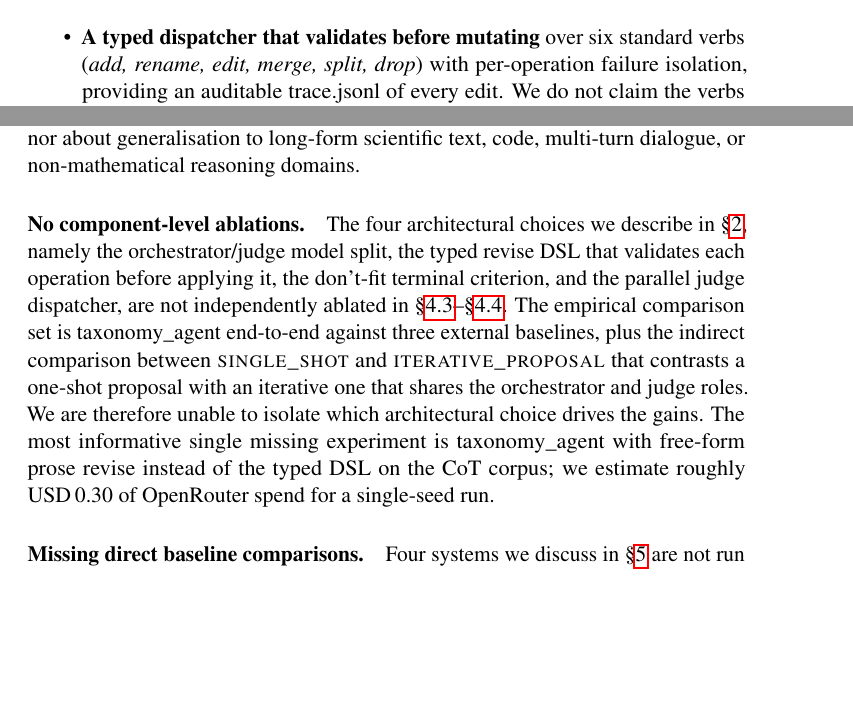
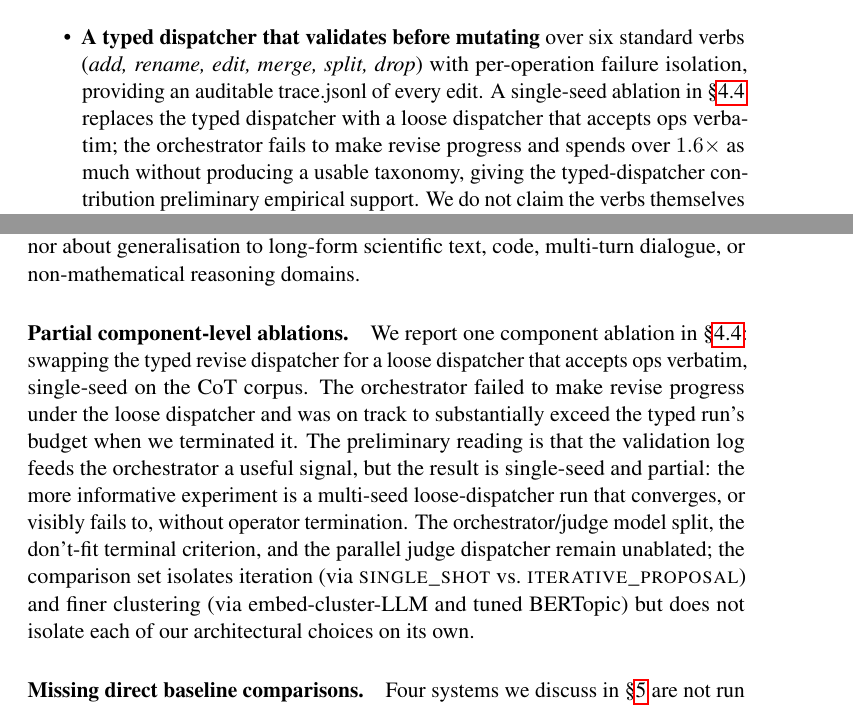
Before and after one commit to ngqm/taxonomy-agent, a LaTeX paper (paper/main.tex, which reads paper/sections/introduction.tex, paper/sections/limitations.tex): two parts of pages 3 and 27 of 31, joined at a grey line, cut so that both start at the same text, the shorter picture padded with empty space. Compiled offline with pdfLaTeX; a missing bibliography style is replaced by a similar one.

Commit message:
Tighten contribution claim + limitations to reflect new ablation evidence
The single-seed typed-dispatcher ablation lands real but partial
evidence that the validation log is load-bearing: the loose-dispatcher
run spent 1.6x without producing a usable taxonomy. Update both
sections to reflect this:

- introduction.tex: extend the typed-dispatcher contribution bullet
  with a one-sentence reference to the ablation evidence and the 1.6x
  cost ratio.
- limitations.tex: "No component-level ablations" -> "Partial
  component-level ablations". Acknowledge the one ablation we DID
  run, that it is single-seed and we terminated it rather than seeing
  it through, and that the orchestrator/judge model split, the
  don't-fit terminal criterion, and the parallel judge dispatcher
  remain unablated.

Co-Authored-By: Claude Opus 4.7 <noreply@anthropic.com>
Claude-Session: https://claude.ai/code/session_015ENkKC85dChG13zn2xQ1pS

```diff
--- a/paper/sections/introduction.tex
+++ b/paper/sections/introduction.tex
@@ -88,9 +88,13 @@ Our contributions are:
   \item \textbf{A typed dispatcher that validates before mutating} over
         six standard verbs (\textit{add, rename, edit, merge, split,
         drop}) with per-operation failure isolation, providing an
-        auditable trace.jsonl of every edit. We do not claim the verbs
-        are novel; the contribution is the dispatcher's safety
-        properties.
+        auditable trace.jsonl of every edit. A single-seed ablation in
+        \S\ref{sec:eval-results-cot} replaces the typed dispatcher
+        with a loose dispatcher that accepts ops verbatim; the
+        orchestrator fails to make revise progress and spends over
+        $1.6\times$ as much without producing a usable taxonomy,
+        giving the typed-dispatcher contribution preliminary empirical
+        support. We do not claim the verbs themselves are novel.
   \item \textbf{A parallel stateless judge architecture}, building on
         the generator and labeller split of
         TnT-LLM~\citep{wan2024tntllm}, and a don't-fit rate that the
--- a/paper/sections/limitations.tex
+++ b/paper/sections/limitations.tex
@@ -118,22 +118,22 @@ evidence about cross-lingual transfer of the typed revise
 vocabulary, nor about generalisation to long-form scientific text,
 code, multi-turn dialogue, or non-mathematical reasoning domains.
 
-\paragraph{No component-level ablations.}
-The four architectural choices we describe in
-\S\ref{sec:system}, namely the orchestrator/judge model split, the
-typed revise DSL that validates each operation before applying it, the
-don't-fit terminal criterion, and the parallel judge dispatcher,
-are not independently ablated in
-\S\ref{sec:eval-results-20ng}--\S\ref{sec:eval-results-cot}. The
-empirical comparison set is taxonomy\_agent end-to-end against three
-external baselines, plus the indirect comparison between
-\textsc{single\_shot} and \textsc{iterative\_proposal} that contrasts
-a one-shot proposal with an iterative one that shares the
-orchestrator and judge roles. We are therefore unable to isolate which
-architectural choice drives the gains. The most informative single missing experiment is
-taxonomy\_agent with free-form prose revise instead of the typed DSL on
-the CoT corpus; we estimate roughly USD\,0.30 of OpenRouter spend for
-a single-seed run.
+\paragraph{Partial component-level ablations.}
+We report one component ablation in~\S\ref{sec:eval-results-cot}:
+swapping the typed revise dispatcher for a loose dispatcher that
+accepts ops verbatim, single-seed on the CoT corpus. The orchestrator
+failed to make revise progress under the loose dispatcher and was on
+track to substantially exceed the typed run's budget when we
+terminated it. The preliminary reading is that the validation log
+feeds the orchestrator a useful signal, but the result
+is single-seed and partial: the more informative experiment is a
+multi-seed loose-dispatcher run that converges, or visibly fails to,
+without operator termination. The orchestrator/judge model split, the
+don't-fit terminal criterion, and the parallel judge dispatcher remain
+unablated; the comparison set isolates iteration (via
+\textsc{single\_shot} vs.\ \textsc{iterative\_proposal}) and finer
+clustering (via embed-cluster-LLM and tuned BERTopic) but does not
+isolate each of our architectural choices on its own.
 
 \paragraph{Missing direct baseline comparisons.}
 Four systems we discuss in~\S\ref{sec:related} are not run as
```
